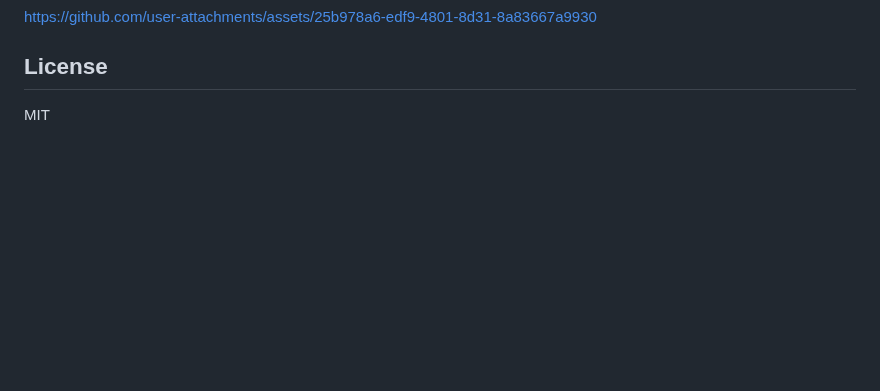
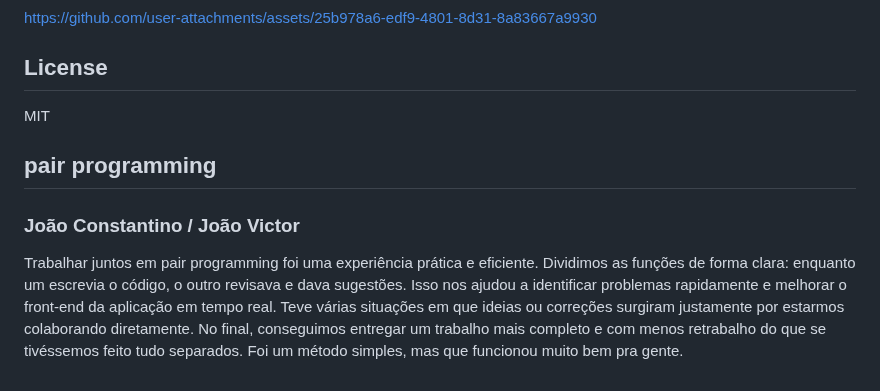
Before and after one commit to naoehcleber/Pomodojo, a Markdown page: README.md, the part around the change. Rendered like a GitHub page; blank space fills up the shorter version.

```diff
--- a/README.md
+++ b/README.md
@@ -425,3 +425,7 @@ https://github.com/user-attachments/assets/25b978a6-edf9-4801-8d31-8a83667a9930
 ## License
 
 MIT
+
+## pair programming
+### João Constantino / João Victor
+Trabalhar juntos em pair programming foi uma experiência prática e eficiente. Dividimos as funções de forma clara: enquanto um escrevia o código, o outro revisava e dava sugestões. Isso nos ajudou a identificar problemas rapidamente e melhorar o front-end da aplicação em tempo real. Teve várias situações em que ideias ou correções surgiram justamente por estarmos colaborando diretamente. No final, conseguimos entregar um trabalho mais completo e com menos retrabalho do que se tivéssemos feito tudo separados. Foi um método simples, mas que funcionou muito bem pra gente.
```
